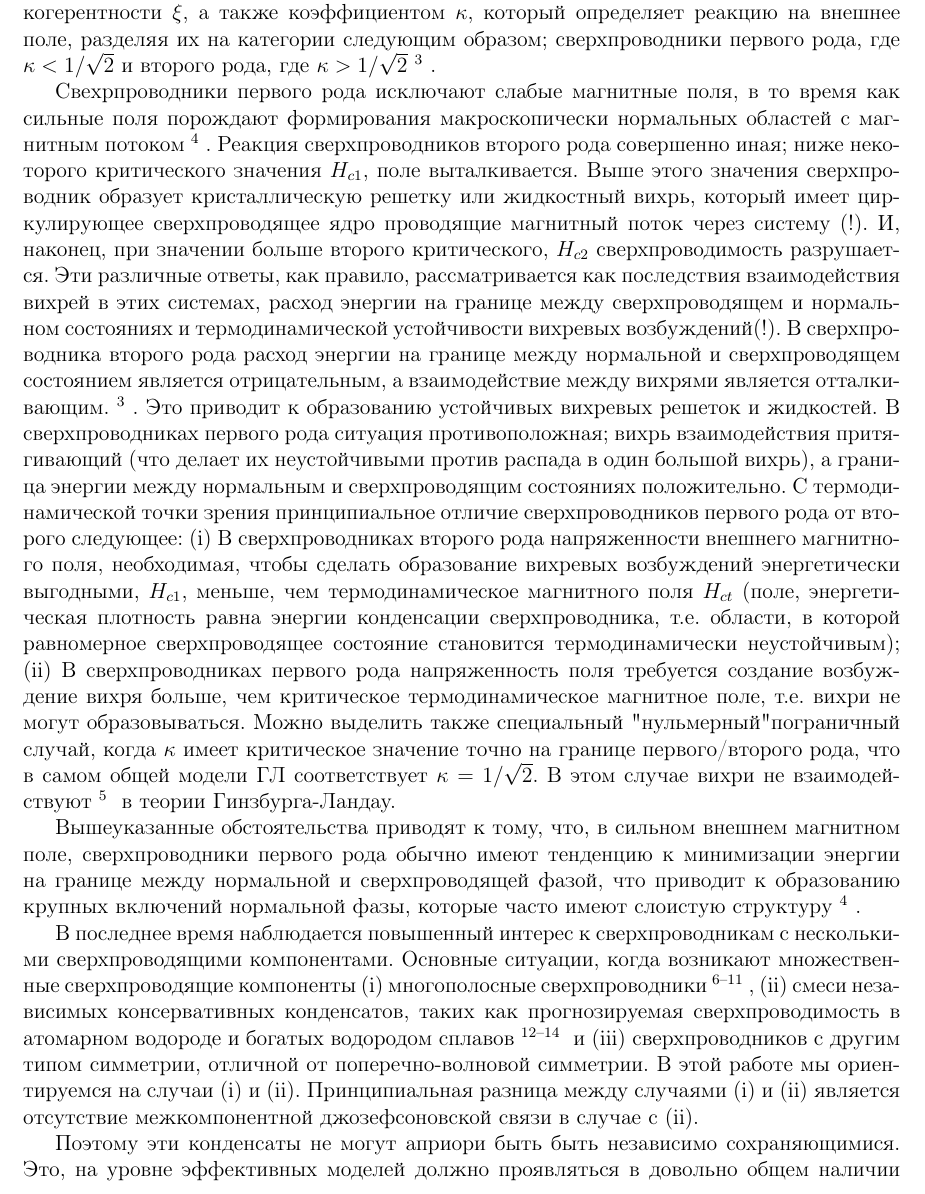
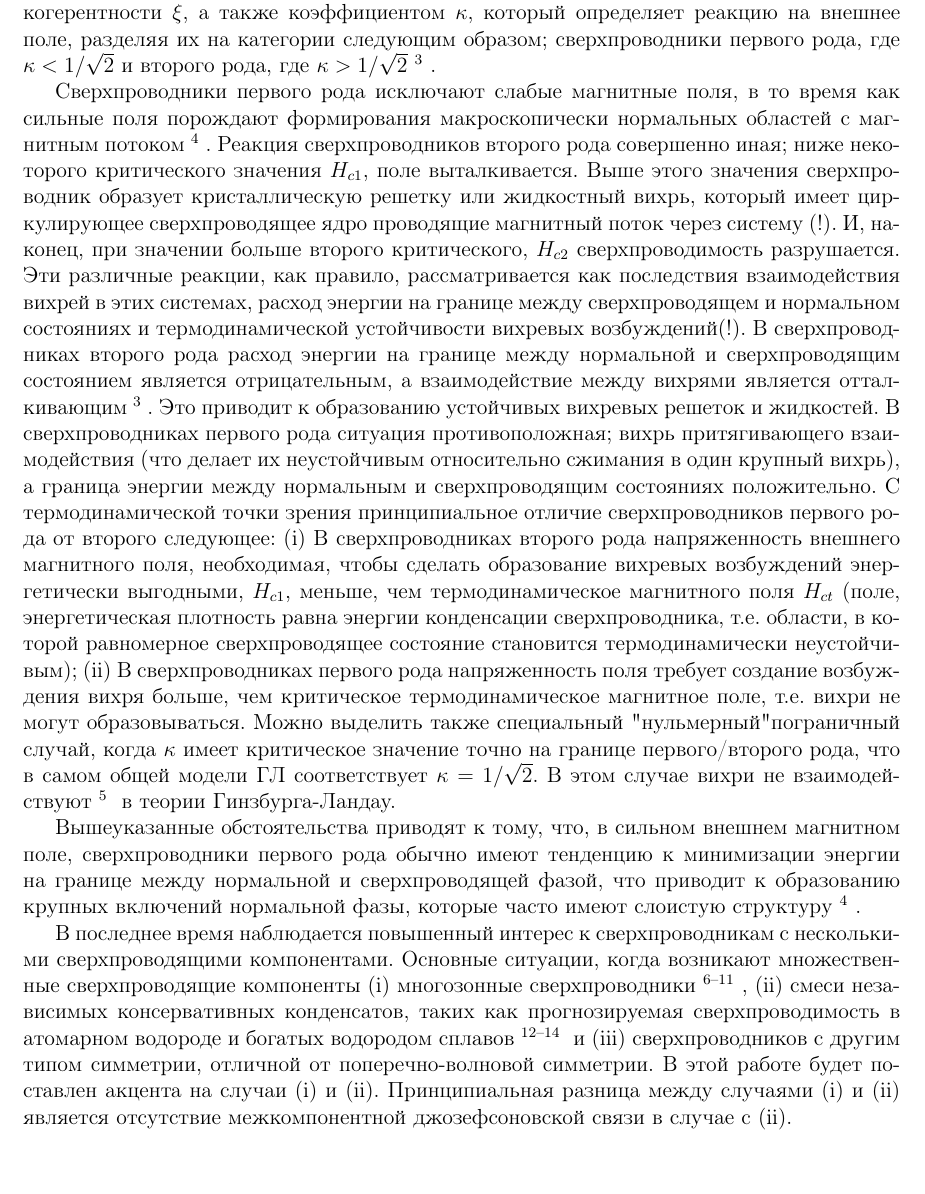
Before and after one commit to DSKarramba/articles, a LaTeX document (Type-1.5 superconductivity in multiband systems/0-Article.tex, which reads Type-1.5 superconductivity in multiband systems/1-Introduction.tex): part of page 2 of 19, cut so that both start at the same text, the shorter picture padded with empty space. Compiled offline with pdfLaTeX; a LaTeX package or settings file that is missing is left out.

Commit message:
[fix & del]

```diff
--- a/Type-1.5 superconductivity in multiband systems/1-Introduction.tex
+++ b/Type-1.5 superconductivity in multiband systems/1-Introduction.tex
@@ -10,7 +10,7 @@
 \( \kappa < 1/\sqrt{2} \) и второго рода, где \( \kappa > 1/\sqrt{2} \)
 \cite{bib:3}.
 
-Свехрпроводники первого рода исключают слабые магнитные поля, в то время как
+Сверхпроводники первого рода исключают слабые магнитные поля, в то время как
 сильные поля порождают формирования макроскопически нормальных областей с
 магнитным потоком \cite{bib:4}. Реакция сверхпроводников второго рода
 совершенно иная; ниже некоторого критического значения \( H_{c1} \), поле
@@ -18,30 +18,30 @@
 решетку или жидкостный вихрь, который имеет циркулирующее сверхпроводящее
 ядро проводящие магнитный поток через систему (!). И, наконец, при значении
 больше второго критического, \( H_{c2} \) сверхпроводимость разрушается. Эти
-различные ответы, как правило, рассматривается как последствия взаимодействия
+различные реакции, как правило, рассматривается как последствия взаимодействия
 вихрей в этих системах, расход энергии на границе между сверхпроводящем и
 нормальном состояниях и термодинамической устойчивости вихревых возбуждений(!).
-В сверхпроводника второго рода расход энергии на границе между нормальной и
-сверхпроводящем состоянием является отрицательным, а взаимодействие между
-вихрями является отталкивающим.\cite{bib:3}. Это приводит к образованию
+В сверхпроводниках второго рода расход энергии на границе между нормальной и
+сверхпроводящим состоянием является отрицательным, а взаимодействие между
+вихрями является отталкивающим\cite{bib:3}. Это приводит к образованию
 устойчивых вихревых решеток и жидкостей. В сверхпроводниках первого рода
-ситуация противоположная; вихрь взаимодействия притягивающий (что делает их
-неустойчивыми против распада в один большой вихрь), а граница энергии между
-нормальным и сверхпроводящим состояниях положительно. С термодинамической
+ситуация противоположная; вихрь притягивающего взаимодействия (что делает их
+неустойчивым относительно сжимания в один крупный вихрь), а граница энергии
+между нормальным и сверхпроводящим состояниях положительно. С термодинамической
 точки зрения принципиальное отличие сверхпроводников первого рода от второго
-следующее: (i) В сверхпроводниках второго рода напряженности внешнего
+следующее: (i) В сверхпроводниках второго рода напряженность внешнего
 магнитного поля, необходимая, чтобы сделать образование вихревых возбуждений
 энергетически выгодными, \( H_{c1} \), меньше, чем термодинамическое
 магнитного поля \( H_{ct} \) (поле, энергетическая плотность равна энергии
 конденсации сверхпроводника, т.е. области, в которой равномерное
 сверхпроводящее состояние становится термодинамически неустойчивым); (ii) В
-сверхпроводниках первого рода напряженность поля требуется создание
-возбуждение вихря больше, чем критическое термодинамическое магнитное поле,
-т.е. вихри не могут образовываться. Можно выделить также специальный
-"нульмерный" пограничный случай, когда \( \kappa \) имеет критическое значение
-точно на границе первого/второго рода, что в самом общей модели ГЛ
-соответствует \( \kappa = 1/\sqrt{2} \). В этом случае вихри не
-взаимодействуют\cite{bib:5} в теории Гинзбурга-Ландау.
+сверхпроводниках первого рода напряженность поля требует создание возбуждения
+вихря больше, чем критическое термодинамическое магнитное поле, т.е. вихри не
+могут образовываться. Можно выделить также специальный "нульмерный"
+пограничный случай, когда \( \kappa \) имеет критическое значение точно на
+границе первого/второго рода, что в самом общей модели ГЛ соответствует
+\( \kappa = 1/\sqrt{2} \). В этом случае вихри не взаимодействуют\cite{bib:5}
+в теории Гинзбурга-Ландау.
 
 Вышеуказанные обстоятельства приводят к тому, что, в сильном внешнем магнитном
 поле, сверхпроводники первого рода обычно имеют тенденцию к минимизации
@@ -51,18 +51,14 @@
 
 В последнее время наблюдается повышенный интерес к сверхпроводникам с
 несколькими сверхпроводящими компонентами. Основные ситуации, когда возникают
-множественные сверхпроводящие компоненты (i) многополосные сверхпроводники
+множественные сверхпроводящие компоненты (i) многозонные сверхпроводники
 \cite{bib:6,bib:7,bib:8,bib:9,bib:10,bib:11}, (ii) смеси независимых
 консервативных конденсатов, таких как прогнозируемая сверхпроводимость в
 атомарном водороде и богатых водородом сплавов \cite{bib:12,bib:13,bib:14} и
 (iii) сверхпроводников с другим типом симметрии, отличной от
-поперечно-волновой симметрии. В этой работе мы ориентируемся на случаи (i) и
-(ii). Принципиальная разница между случаями (i) и (ii) является отсутствие
-межкомпонентной джозефсоновской связи в случае с (ii).
-
-Поэтому эти конденсаты не могут априори быть быть независимо сохраняющимися.
-Это, на уровне эффективных моделей должно проявляться в довольно общем наличии
-межкомпонентной джозефсоновской связи.
+поперечно-волновой симметрии. В этой работе будет поставлен акцента на случаи
+(i) и (ii). Принципиальная разница между случаями (i) и (ii) является
+отсутствие межкомпонентной джозефсоновской связи в случае с (ii).
 
 В двухщелевых сверхпроводниках (i) сверхпроводящие компоненты происходят из
 электронного куперовского спаривания в различных зонах \cite{bib:6}. Поэтому
```
Also changed, not shown: Type-1.5 superconductivity in multiband systems/1-Introduction.tex (7 more changed lines).
